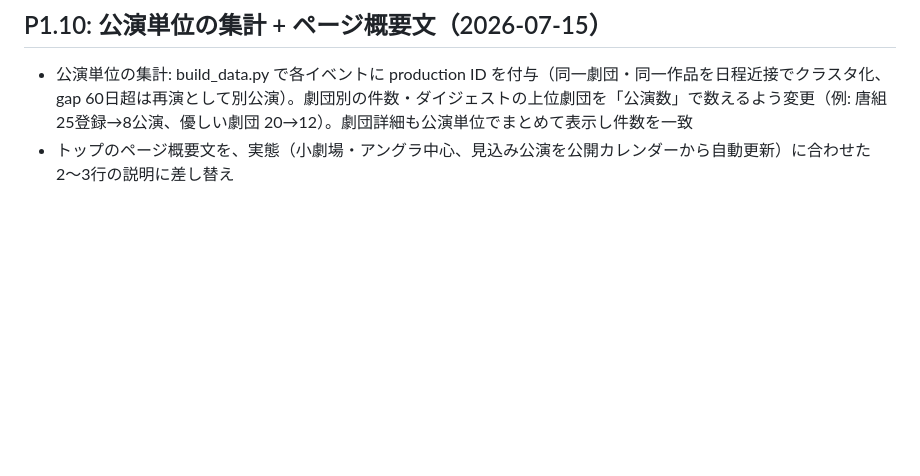
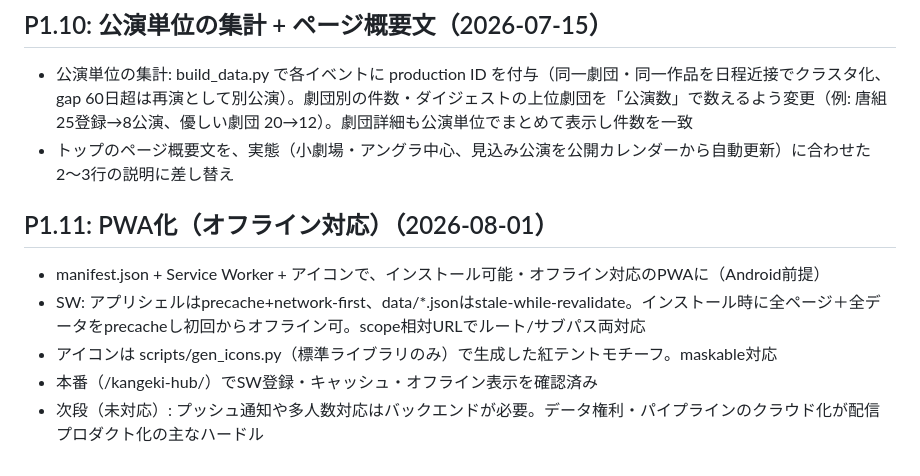
Before and after one commit to tytydy-cyber/kangeki-hub, a Markdown page: docs/DESIGN.md, the part around the change. Rendered like a GitHub page; blank space fills up the shorter version.

```diff
--- a/docs/DESIGN.md
+++ b/docs/DESIGN.md
@@ -135,3 +135,11 @@ P1完了。次はP2（Notion DB設計・飲食データ取り込み）。
 
 - 公演単位の集計: build_data.py で各イベントに production ID を付与（同一劇団・同一作品を日程近接でクラスタ化、gap 60日超は再演として別公演）。劇団別の件数・ダイジェストの上位劇団を「公演数」で数えるよう変更（例: 唐組 25登録→8公演、優しい劇団 20→12）。劇団詳細も公演単位でまとめて表示し件数を一致
 - トップのページ概要文を、実態（小劇場・アングラ中心、見込み公演を公開カレンダーから自動更新）に合わせた2〜3行の説明に差し替え
+
+## P1.11: PWA化（オフライン対応）（2026-08-01）
+
+- manifest.json + Service Worker + アイコンで、インストール可能・オフライン対応のPWAに（Android前提）
+- SW: アプリシェルはprecache+network-first、data/*.jsonはstale-while-revalidate。インストール時に全ページ＋全データをprecacheし初回からオフライン可。scope相対URLでルート/サブパス両対応
+- アイコンは scripts/gen_icons.py（標準ライブラリのみ）で生成した紅テントモチーフ。maskable対応
+- 本番（/kangeki-hub/）でSW登録・キャッシュ・オフライン表示を確認済み
+- 次段（未対応）: プッシュ通知や多人数対応はバックエンドが必要。データ権利・パイプラインのクラウド化が配信プロダクト化の主なハードル
```
Also changed, not shown: CLAUDE.md (+8 -0 lines).
